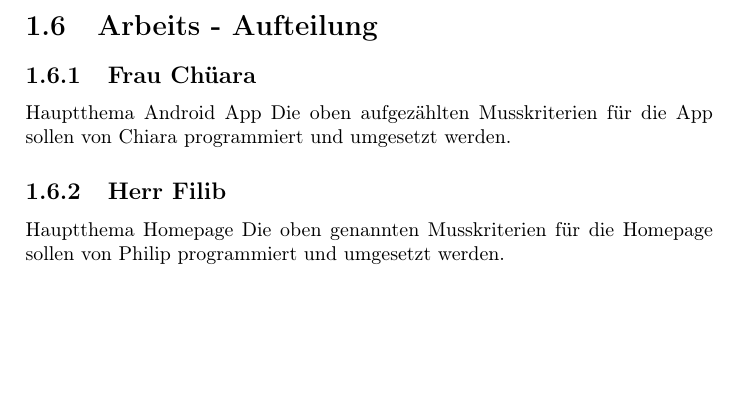
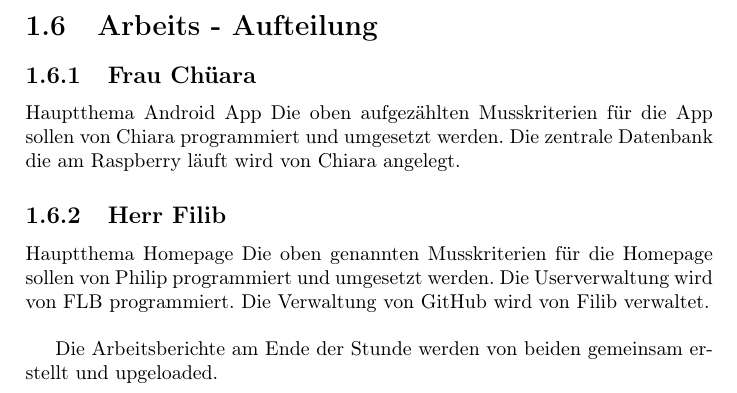
Before and after one commit to philipmaderistsuper/Hausautomatisierung, a LaTeX document (Pflichtenheft/Pflichtenheft.tex): part of page 6 of 6, cut so that both start at the same text, the shorter picture padded with empty space. Compiled offline with pdfLaTeX.

Commit message:
Tätigkeitsberichte

```diff
--- a/Pflichtenheft/Pflichtenheft.tex
+++ b/Pflichtenheft/Pflichtenheft.tex
@@ -106,8 +106,14 @@ Ideal wäre, wenn der Zugriff auf die Geräte auch außerhalb des lokalen Heimne
 \subsection{Frau Chüara}
 Hauptthema Android App
 Die oben aufgezählten Musskriterien für die App sollen von Chiara programmiert und umgesetzt werden.
+Die zentrale Datenbank die am Raspberry läuft wird von Chiara angelegt.
 \subsection{Herr Filib}
 Hauptthema Homepage
 Die oben genannten Musskriterien für die Homepage sollen von Philip programmiert und umgesetzt werden.
+Die Userverwaltung wird von FLB programmiert.
+Die Verwaltung von GitHub wird von Filib verwaltet.
+
+\bigskip
+Die Arbeitsberichte am Ende der Stunde werden von beiden gemeinsam erstellt und upgeloaded.
 
 \end{document}
```
Also changed, not shown: Pflichtenheft/Pflichtenheft.pdf, 4 other files.
